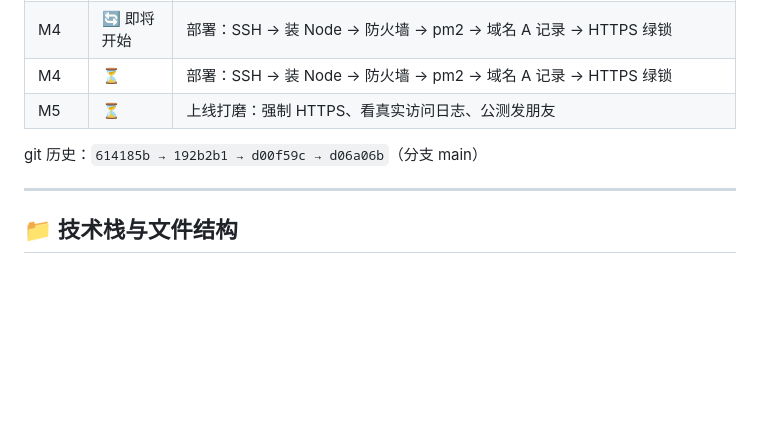
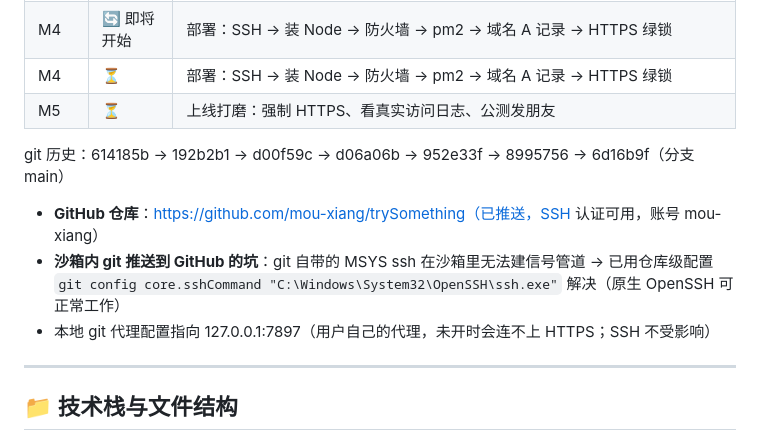
Before and after one commit to mou-xiang/trySomething, a Markdown page: MEMORY.md, the part around the change. GitHub-like rendering; blank space fills up the shorter version.

Commit message:
docs: MEMORY.md 记录 GitHub 仓库与 SSH 配置

```diff
--- a/MEMORY.md
+++ b/MEMORY.md
@@ -48,7 +48,10 @@
 | M4 | ⏳ | 部署：SSH → 装 Node → 防火墙 → pm2 → 域名 A 记录 → HTTPS 绿锁 |
 | M5 | ⏳ | 上线打磨：强制 HTTPS、看真实访问日志、公测发朋友 |
 
-git 历史：`614185b → 192b2b1 → d00f59c → d06a06b`（分支 main）
+git 历史：614185b → 192b2b1 → d00f59c → d06a06b → 952e33f → 8995756 → 6d16b9f（分支 main）
+- **GitHub 仓库**：https://github.com/mou-xiang/trySomething（已推送，SSH 认证可用，账号 mou-xiang）
+- **沙箱内 git 推送到 GitHub 的坑**：git 自带的 MSYS ssh 在沙箱里无法建信号管道 → 已用仓库级配置 `git config core.sshCommand "C:\Windows\System32\OpenSSH\ssh.exe"` 解决（原生 OpenSSH 可正常工作）
+- 本地 git 代理配置指向 127.0.0.1:7897（用户自己的代理，未开时会连不上 HTTPS；SSH 不受影响）
 
 ---
 
```
